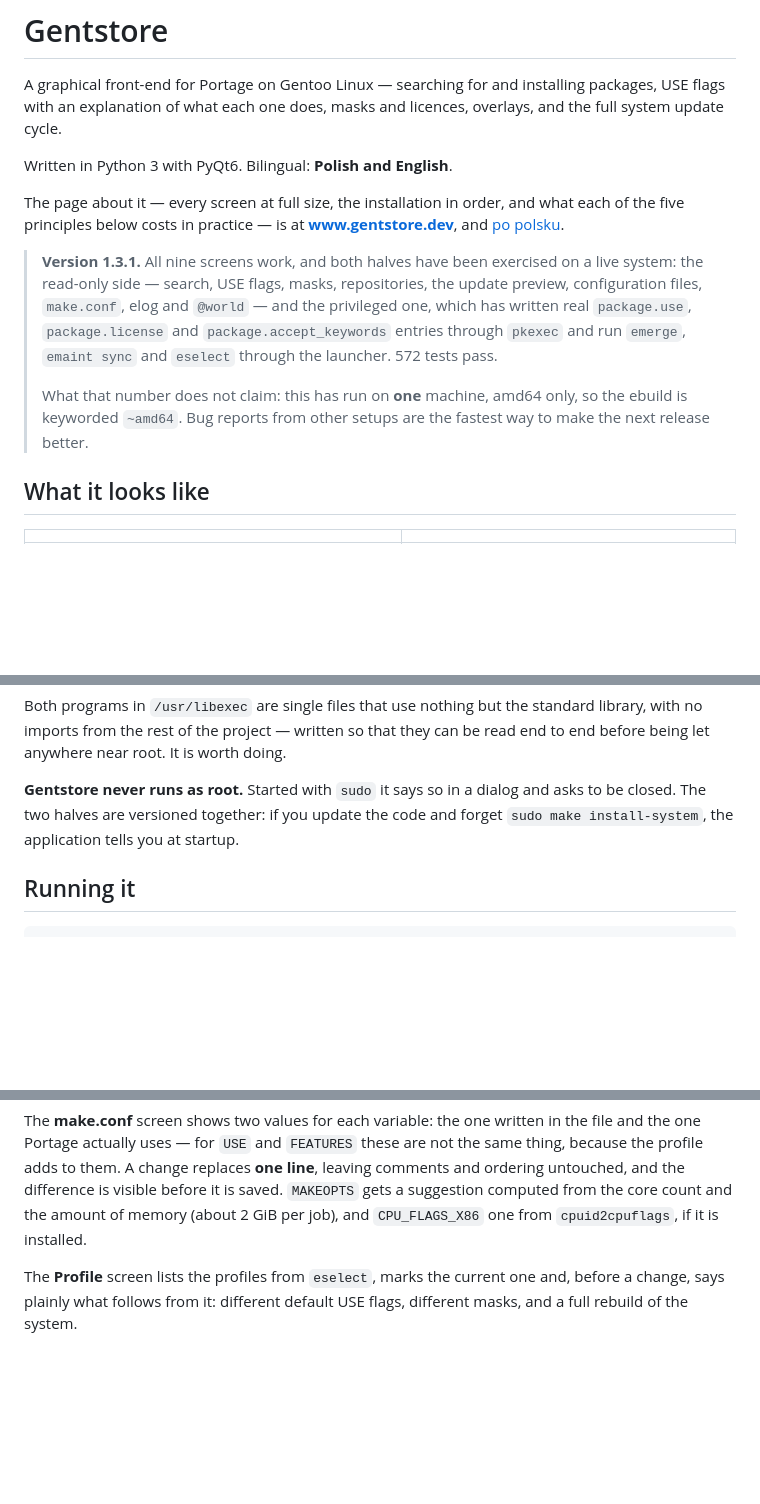
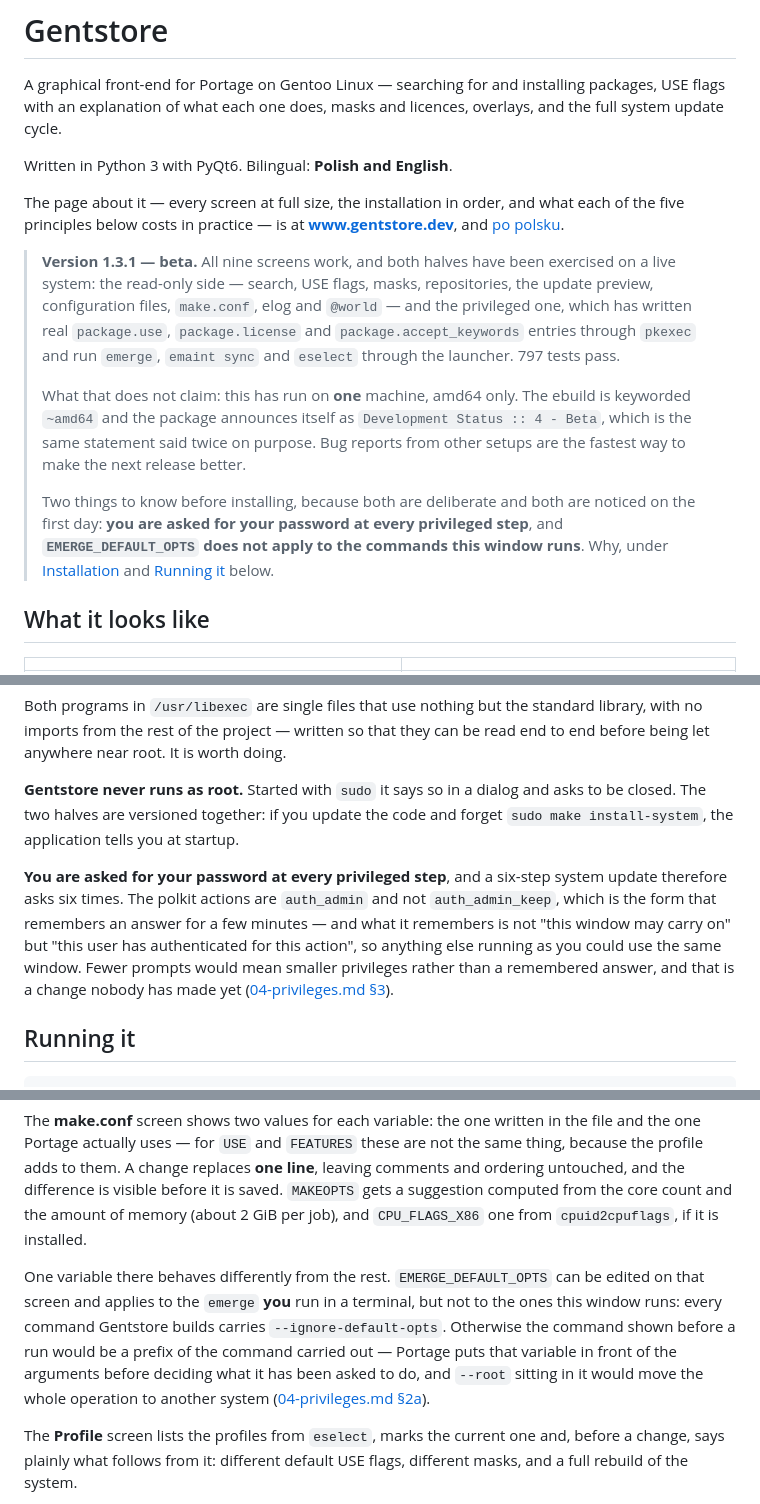
Before and after one commit to JamJan05/GentStore, a Markdown page: README.md, 3 parts joined by grey strips. Drawn GitHub-style; blank space fills up the shorter version.

Commit message:
Say in the README what the last two passes changed for whoever installs it
The test count said 572 and nothing counts it, so it went stale quietly again;
it is 797. The repository catalogue is not ours to count either, and 459 was a
number from one afternoon.

The two things worth knowing before installing were in Docs and nowhere a
person would look: every privileged step asks for the password, and
EMERGE_DEFAULT_OPTS is edited on the make.conf screen while the commands this
window runs deliberately ignore it. Both are on purpose and both are noticed on
the first day, so they belong where somebody meets them rather than where the
reasoning lives.

````diff
--- a/README.md
+++ b/README.md
@@ -11,15 +11,21 @@ the five principles below costs in practice — is at
 **[www.gentstore.dev](https://www.gentstore.dev/en)**, and
 [po polsku](https://www.gentstore.dev/pl).
 
-> **Version 1.3.1.** All nine screens work, and both halves have been exercised on a live
-> system: the read-only side — search, USE flags, masks, repositories, the update preview,
+> **Version 1.3.1 — beta.** All nine screens work, and both halves have been exercised on a
+> live system: the read-only side — search, USE flags, masks, repositories, the update preview,
 > configuration files, `make.conf`, elog and `@world` — and the privileged one, which has
 > written real `package.use`, `package.license` and `package.accept_keywords` entries through
-> `pkexec` and run `emerge`, `emaint sync` and `eselect` through the launcher. 572 tests pass.
+> `pkexec` and run `emerge`, `emaint sync` and `eselect` through the launcher. 797 tests pass.
 >
-> What that number does not claim: this has run on **one** machine, amd64 only, so the ebuild
-> is keyworded `~amd64`. Bug reports from other setups are the fastest way to make the next
-> release better.
+> What that does not claim: this has run on **one** machine, amd64 only. The ebuild is
+> keyworded `~amd64` and the package announces itself as `Development Status :: 4 - Beta`,
+> which is the same statement said twice on purpose. Bug reports from other setups are the
+> fastest way to make the next release better.
+>
+> Two things to know before installing, because both are deliberate and both are noticed on
+> the first day: **you are asked for your password at every privileged step**, and
+> **`EMERGE_DEFAULT_OPTS` does not apply to the commands this window runs**. Why, under
+> [Installation](#installation) and [Running it](#running-it) below.
 
 ## What it looks like
 
@@ -201,6 +207,14 @@ before being let anywhere near root. It is worth doing.
 closed. The two halves are versioned together: if you update the code and forget
 `sudo make install-system`, the application tells you at startup.
 
+**You are asked for your password at every privileged step**, and a six-step system update
+therefore asks six times. The polkit actions are `auth_admin` and not `auth_admin_keep`, which
+is the form that remembers an answer for a few minutes — and what it remembers is not "this
+window may carry on" but "this user has authenticated for this action", so anything else
+running as you could use the same window. Fewer prompts would mean smaller privileges rather
+than a remembered answer, and that is a change nobody has made yet
+([04-privileges.md §3](Docs/04-privileges.md)).
+
 ## Running it
 
 ```bash
@@ -273,6 +287,14 @@ the profile adds to them. A change replaces **one line**, leaving comments and o
 untouched, and the difference is visible before it is saved. `MAKEOPTS` gets a suggestion
 computed from the core count and the amount of memory (about 2 GiB per job), and
 `CPU_FLAGS_X86` one from `cpuid2cpuflags`, if it is installed.
+
+One variable there behaves differently from the rest. `EMERGE_DEFAULT_OPTS` can be edited on
+that screen and applies to the `emerge` **you** run in a terminal, but not to the ones this
+window runs: every command Gentstore builds carries `--ignore-default-opts`. Otherwise the
+command shown before a run would be a prefix of the command carried out — Portage puts that
+variable in front of the arguments before deciding what it has been asked to do, and `--root`
+sitting in it would move the whole operation to another system
+([04-privileges.md §2a](Docs/04-privileges.md)).
 
 The **Profile** screen lists the profiles from `eselect`, marks the current one and, before a
 change, says plainly what follows from it: different default USE flags, different masks, and a
````
Also changed, not shown: other parts of README.md (+1 -1 lines).
